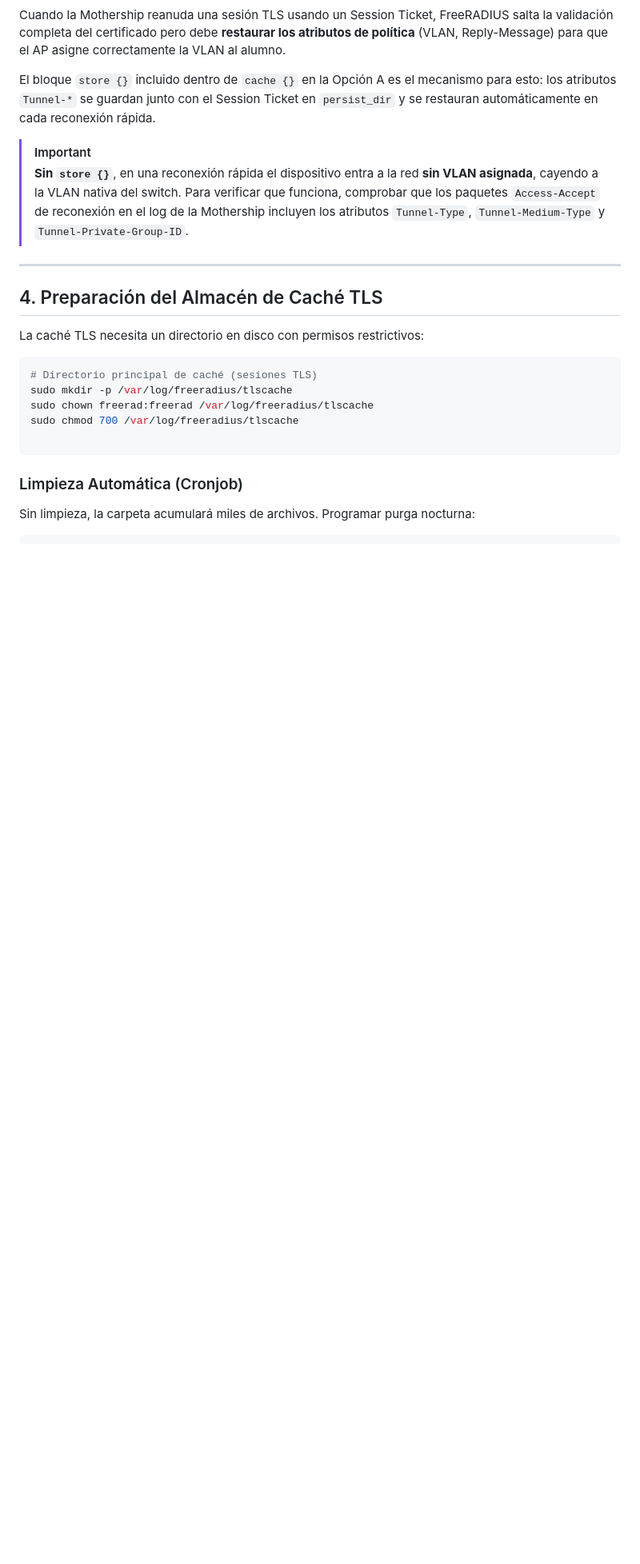
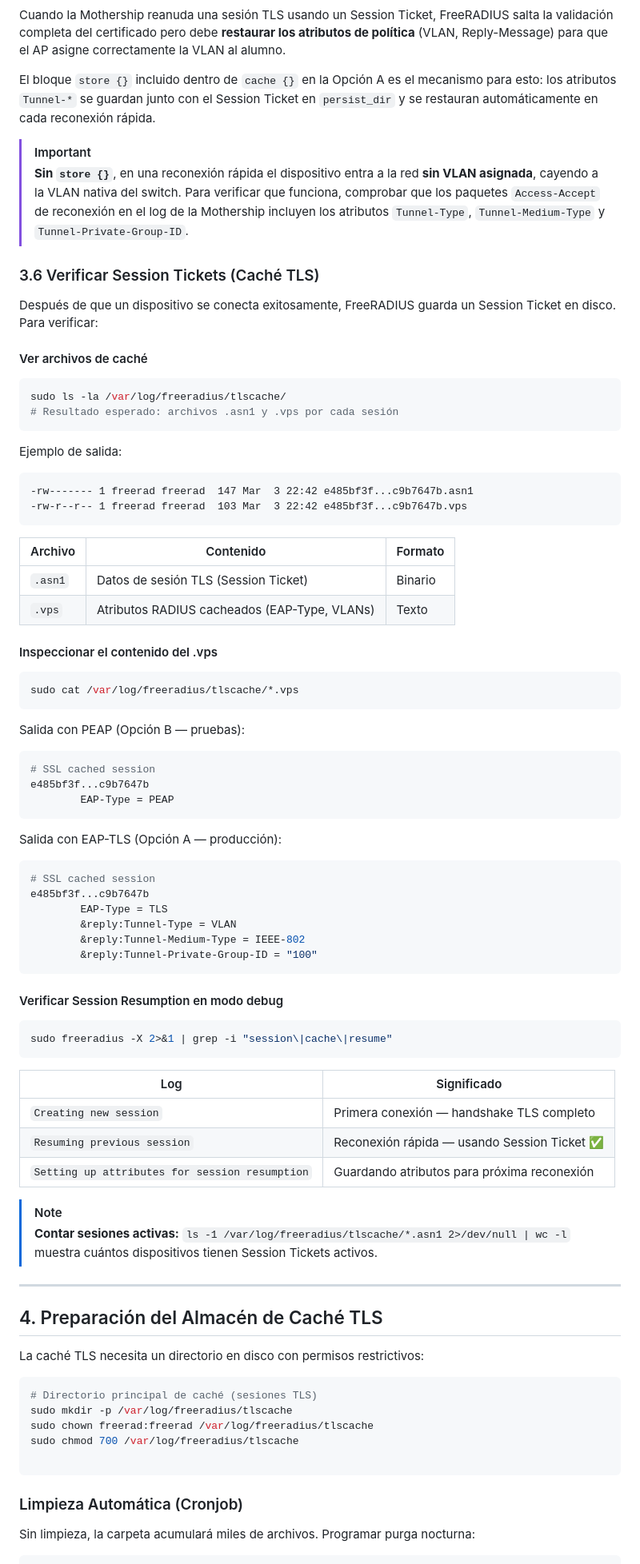
Before and after one commit to UPeU-CRAI/upeu-mothership-radius, a Markdown page: docs/02-mothership-aws/02-configuracion-radius.md, the part around one of its changes. Shown at 80% size. Rendered like a GitHub page; blank space fills up the shorter version.

````diff
--- a/docs/02-mothership-aws/02-configuracion-radius.md
+++ b/docs/02-mothership-aws/02-configuracion-radius.md
@@ -447,6 +454,66 @@ El bloque `store {}` incluido dentro de `cache {}` en la Opción A es el mecanis
 
 > [!IMPORTANT]
 > **Sin `store {}`**, en una reconexión rápida el dispositivo entra a la red **sin VLAN asignada**, cayendo a la VLAN nativa del switch. Para verificar que funciona, comprobar que los paquetes `Access-Accept` de reconexión en el log de la Mothership incluyen los atributos `Tunnel-Type`, `Tunnel-Medium-Type` y `Tunnel-Private-Group-ID`.
+
+### 3.6 Verificar Session Tickets (Caché TLS)
+
+Después de que un dispositivo se conecta exitosamente, FreeRADIUS guarda un Session Ticket en disco. Para verificar:
+
+#### Ver archivos de caché
+
+```bash
+sudo ls -la /var/log/freeradius/tlscache/
+# Resultado esperado: archivos .asn1 y .vps por cada sesión
+```
+
+Ejemplo de salida:
+```
+-rw------- 1 freerad freerad  147 Mar  3 22:42 e485bf3f...c9b7647b.asn1
+-rw-r--r-- 1 freerad freerad  103 Mar  3 22:42 e485bf3f...c9b7647b.vps
+```
+
+| Archivo | Contenido | Formato |
+|---|---|---|
+| `.asn1` | Datos de sesión TLS (Session Ticket) | Binario |
+| `.vps` | Atributos RADIUS cacheados (EAP-Type, VLANs) | Texto |
+
+#### Inspeccionar el contenido del .vps
+
+```bash
+sudo cat /var/log/freeradius/tlscache/*.vps
+```
+
+Salida con PEAP (Opción B — pruebas):
+```ini
+# SSL cached session
+e485bf3f...c9b7647b
+        EAP-Type = PEAP
+```
+
+Salida con EAP-TLS (Opción A — producción):
+```ini
+# SSL cached session
+e485bf3f...c9b7647b
+        EAP-Type = TLS
+        &reply:Tunnel-Type = VLAN
+        &reply:Tunnel-Medium-Type = IEEE-802
+        &reply:Tunnel-Private-Group-ID = "100"
+```
+
+#### Verificar Session Resumption en modo debug
+
+```bash
+sudo freeradius -X 2>&1 | grep -i "session\|cache\|resume"
+```
+
+| Log | Significado |
+|---|---|
+| `Creating new session` | Primera conexión — handshake TLS completo |
+| `Resuming previous session` | Reconexión rápida — usando Session Ticket ✅ |
+| `Setting up attributes for session resumption` | Guardando atributos para próxima reconexión |
+
+> [!NOTE]
+> **Contar sesiones activas:** `ls -1 /var/log/freeradius/tlscache/*.asn1 2>/dev/null | wc -l` muestra cuántos dispositivos tienen Session Tickets activos.
 
 ---
 
````
Also changed, not shown: other parts of docs/02-mothership-aws/02-configuracion-radius.md (+8 -1 lines), docs/06-troubleshooting/errores-comunes.md (+79 -0 lines).
